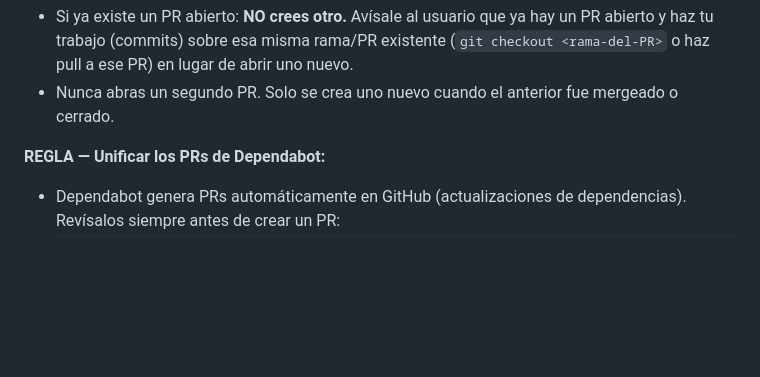
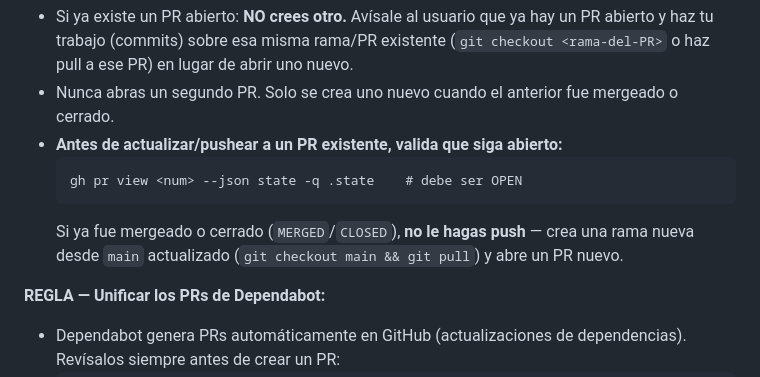
Before and after one commit to adelgadox/fastapi-nextjs-boilerplate, a Markdown page: AGENTS.md, the part around the change. Rendered like a GitHub page; blank space fills up the shorter version.

Commit message:
docs: require validating a PR is still open before pushing to it
If the PR was merged/closed, branch off updated main and open a new PR
instead of pushing to a dead branch.

````diff
--- a/AGENTS.md
+++ b/AGENTS.md
@@ -138,6 +138,12 @@ lockout after 10 consecutive failures for 15 minutes. Reset to 0 on successful l
   abierto y haz tu trabajo (commits) sobre esa misma rama/PR existente (`git checkout <rama-del-PR>`
   o haz pull a ese PR) en lugar de abrir uno nuevo.
 - Nunca abras un segundo PR. Solo se crea uno nuevo cuando el anterior fue mergeado o cerrado.
+- **Antes de actualizar/pushear a un PR existente, valida que siga abierto:**
+  ```
+  gh pr view <num> --json state -q .state    # debe ser OPEN
+  ```
+  Si ya fue mergeado o cerrado (`MERGED`/`CLOSED`), **no le hagas push** — crea una rama
+  nueva desde `main` actualizado (`git checkout main && git pull`) y abre un PR nuevo.
 
 **REGLA — Unificar los PRs de Dependabot:**
 - Dependabot genera PRs automáticamente en GitHub (actualizaciones de dependencias).
````
Also changed, not shown: CLAUDE.md (+6 -0 lines).
